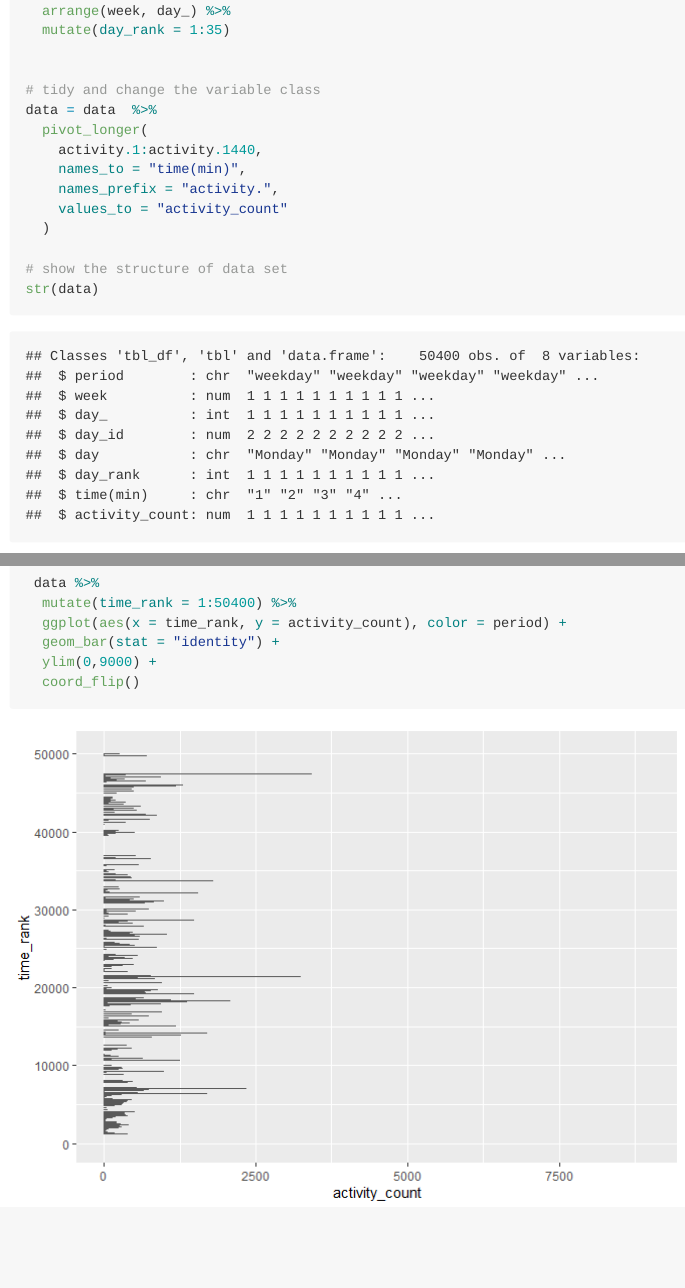
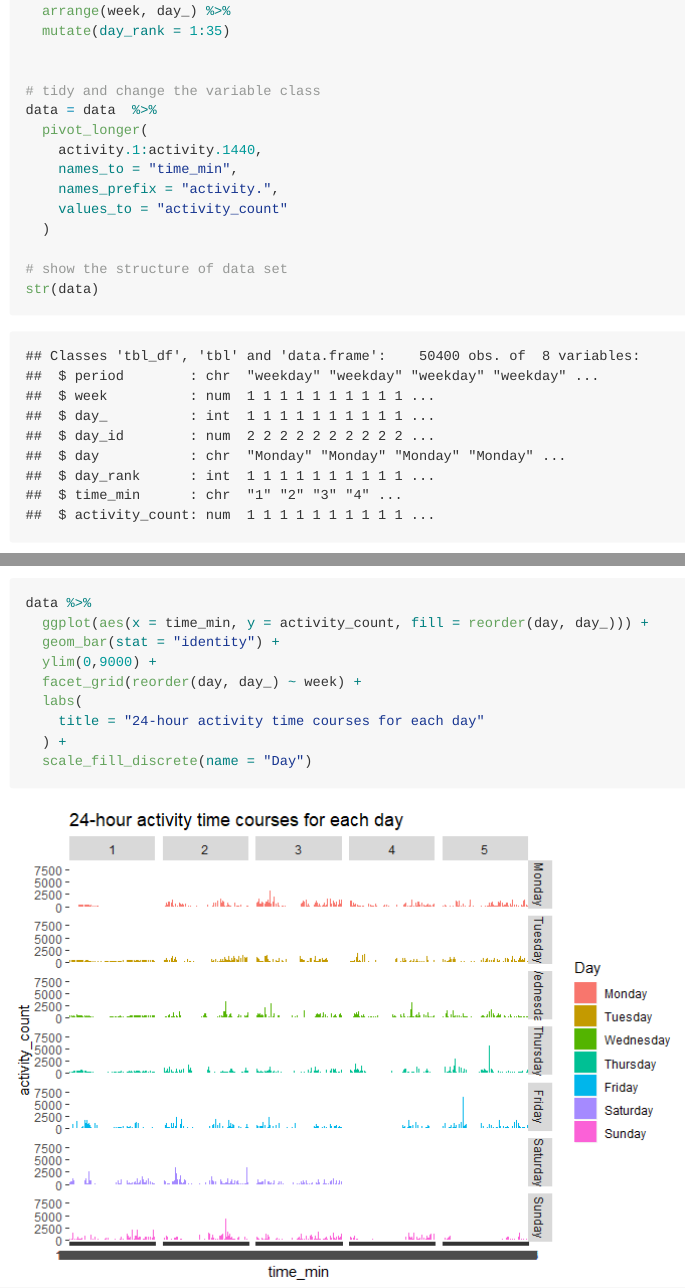
Before and after one commit to xiaoyangli2934/p8105_hw3_xl2934, an R Markdown document (p8105_hw3_xl2934.Rmd): the page in a window 1100 px wide, from 8540 px down before the commit and from 8360 px down after it, so that both start at the same text, and a second part further down, joined at a grey line. The pictures show the output file p8105_hw3_xl2934.md that the author committed with the source, drawn offline in the style of GitHub; long lines of code are wrapped.

Commit message:
change graph for last problem of problem 3 and add description

````diff
--- a/p8105_hw3_xl2934.Rmd
+++ b/p8105_hw3_xl2934.Rmd
@@ -197,7 +197,7 @@ data = bind_rows(weekday, weekend) %>%
 data = data  %>%
   pivot_longer(
     activity.1:activity.1440,
-    names_to = "time(min)",
+    names_to = "time_min",
     names_prefix = "activity.",
     values_to = "activity_count"
   )
@@ -234,6 +232,11 @@ data
- data %>%
-  mutate(time_rank = 1:50400) %>%
-  ggplot(aes(x = time_rank, y = activity_count), color = period) +
+```{r fig.lenth = 30}
+
+data %>%
+  ggplot(aes(x = time_min, y = activity_count, fill = reorder(day, day_))) +
   geom_bar(stat = "identity") +
   ylim(0,9000) +
-  coord_flip()
+  facet_grid(reorder(day, day_) ~ week) +
+  labs(
+    title = "24-hour activity time courses for each day"
+  ) +
+  scale_fill_discrete(name = "Day")
````
Also changed, not shown: p8105_hw3_xl2934.md, p8105_hw3_xl2934_files/figure-gfm/unnamed-chunk-14-1.png, p8105_hw3_xl2934_files/figure-gfm/unnamed-chunk-3-1.png, p8105_hw3_xl2934.Rmd (8 more changed lines), 1 other file.
